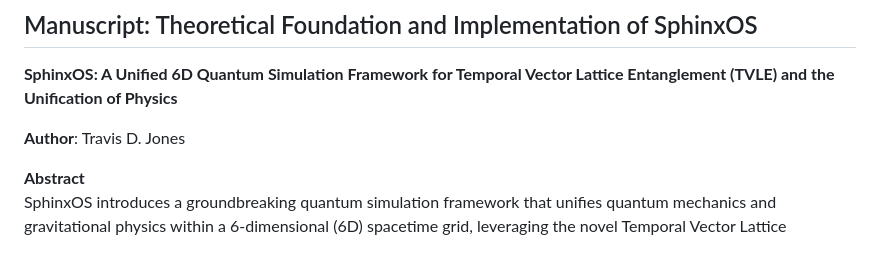
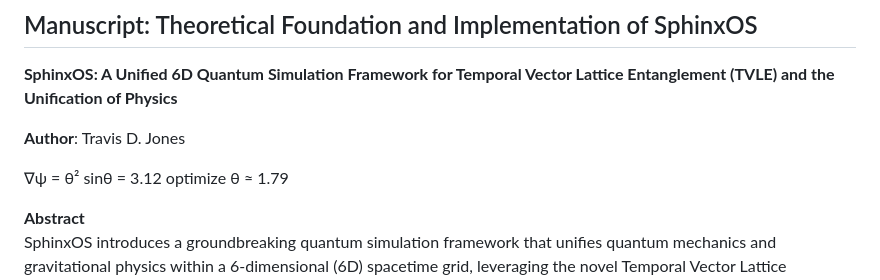
Before and after one commit to Holedozer1229/Sphinx_OS, a Markdown page: README.md, the part around the change. Drawn GitHub-style; blank space fills up the shorter version.

```diff
--- a/README.md
+++ b/README.md
@@ -7,6 +7,8 @@
 **SphinxOS: A Unified 6D Quantum Simulation Framework for Temporal Vector Lattice Entanglement (TVLE) and the Unification of Physics**
 
 **Author**: Travis D. Jones
+
+∇ψ = θ² sinθ = 3.12  optimize θ ≈ 1.79
 
 **Abstract**
 SphinxOS introduces a groundbreaking quantum simulation framework that unifies quantum mechanics and gravitational physics within a 6-dimensional (6D) spacetime grid, leveraging the novel Temporal Vector Lattice Entanglement (TVLE) paradigm. By integrating spatial lattice correlations, temporal feedback via closed timelike curves (CTCs), non-local interactions through wormhole nodes, and a nonlinear scalar field, SphinxOS achieves stable, temporally correlated entangled states with profound implications for quantum computing, cryptography, and theoretical physics. This manuscript presents the full mathematical formalism of TVLE, including the nonlinear scalar field \(\phi(\mathbf{r}, t)\), a nonlinear cosmological constant \(\Lambda\), and their impacts on scalar waves, entanglement entropy, and gravity. We demonstrate SphinxOS's capability to predict Bitcoin private keys (e.g., `0x7111bf453611caf5` and `0x3a7b04c43ea93a44`), model quantum circuits with 64 qubits, and explore speculative physics concepts, positioning it as a significant step toward a unified Theory of Everything (TOE).
```
